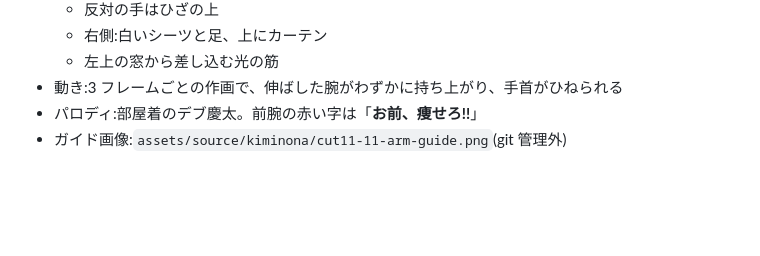
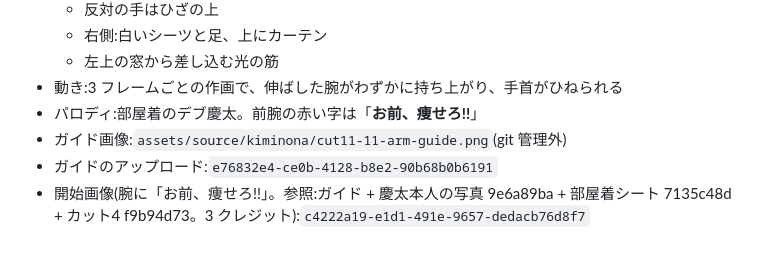
Before and after one commit to jaruj7434-wq/-, a Markdown page: prompts/kiminona-parody/cut11-swap.md, the part around the change. Rendered like a GitHub page; blank space fills up the shorter version.

Commit message:
cut11: カット11の開始画像を記録
Co-Authored-By: Claude Opus 5.5 <noreply@anthropic.com>
Claude-Session: https://claude.ai/code/session_016kBWZKsyqjCAKE5ammfRW8

```diff
--- a/prompts/kiminona-parody/cut11-swap.md
+++ b/prompts/kiminona-parody/cut11-swap.md
@@ -241,3 +241,5 @@
 - 動き:3 フレームごとの作画で、伸ばした腕がわずかに持ち上がり、手首がひねられる
 - パロディ:部屋着のデブ慶太。前腕の赤い字は「**お前、痩せろ!!**」
 - ガイド画像:`assets/source/kiminona/cut11-11-arm-guide.png`(git 管理外)
+- ガイドのアップロード:`e76832e4-ce0b-4128-b8e2-90b68b0b6191`
+- 開始画像(腕に「お前、痩せろ!!」。参照:ガイド + 慶太本人の写真 9e6a89ba + 部屋着シート 7135c48d + カット4 f9b94d73。3 クレジット):`c4222a19-e1d1-491e-9657-dedacb76d8f7`
```
